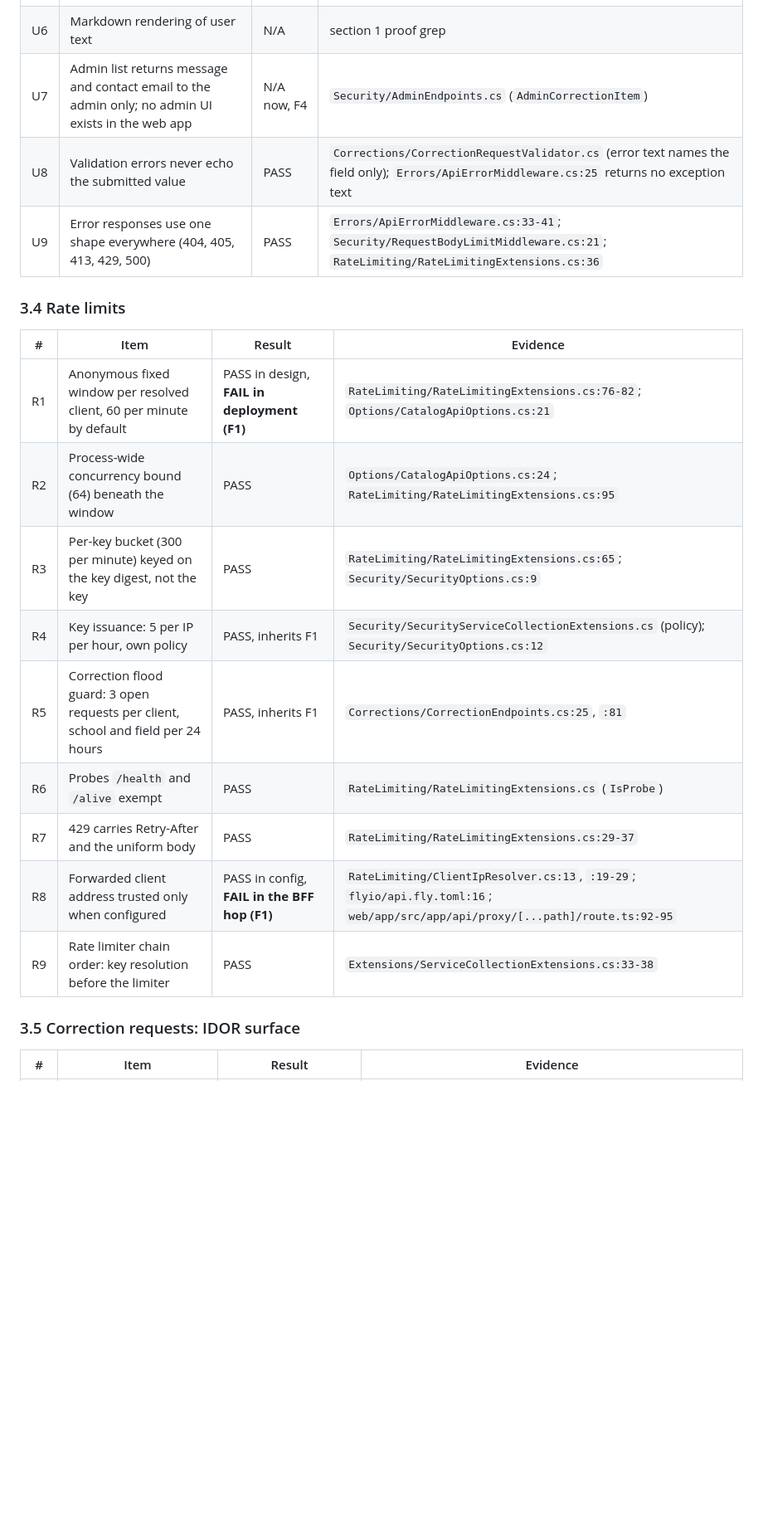
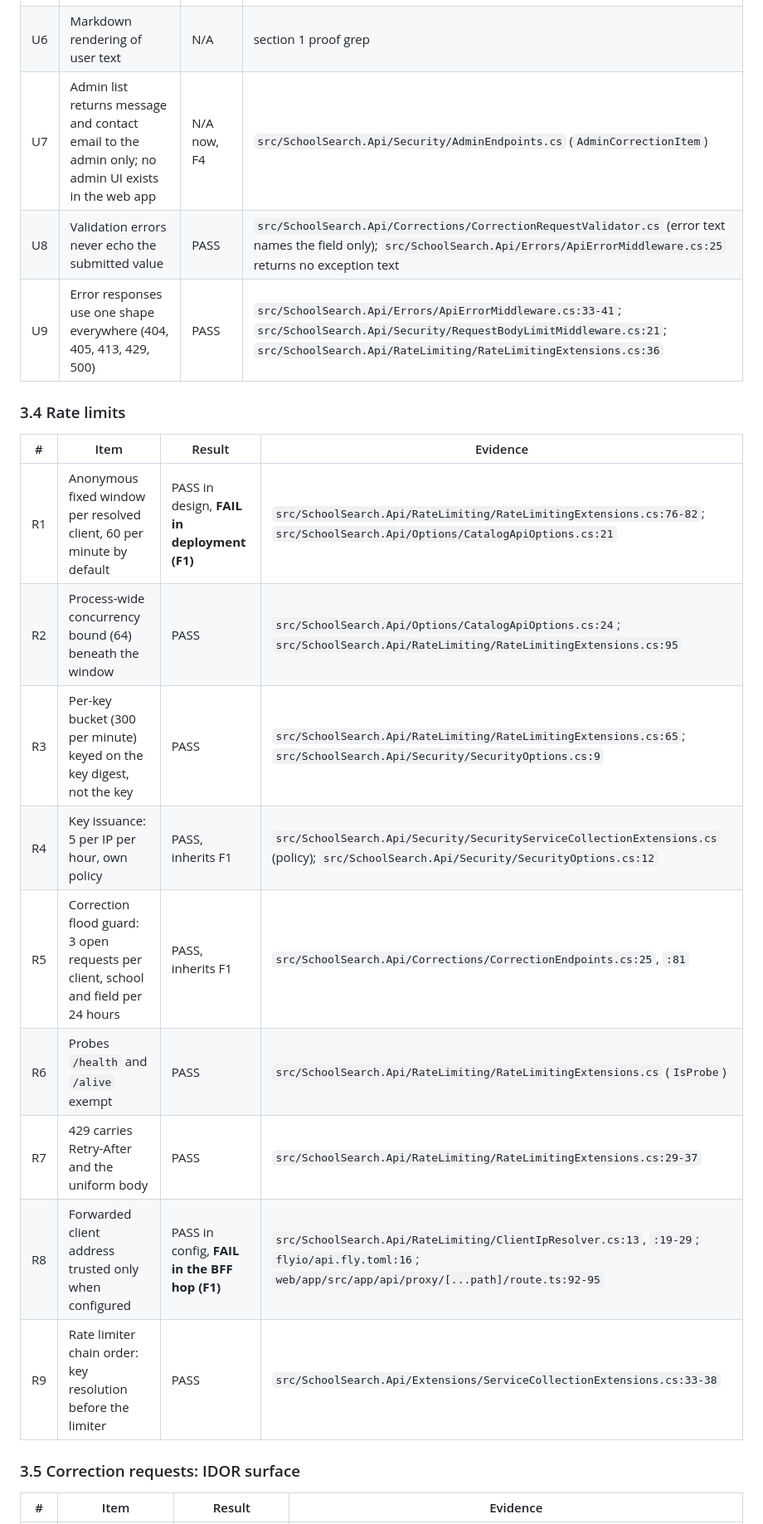
Before and after one commit to konradcinkusz/school-search, a Markdown page: docs/security/SECURITY-REVIEW-PHASE-C.md, the part around one of its changes. Shown at 83% size. GitHub-like rendering; blank space fills up the shorter version.

```diff
--- a/docs/security/SECURITY-REVIEW-PHASE-C.md
+++ b/docs/security/SECURITY-REVIEW-PHASE-C.md
@@ -104,23 +104,23 @@ The Import CLI is operator-run. It is not reachable over HTTP. The rows below co
 | U4 | JSON-LD escapes `<`, `>`, `&`, U+2028 and U+2029 before embedding | PASS | `web/app/src/components/school-jsonld.tsx:4-12` |
 | U5 | Links from API data (resolution, source) allow http and https only | PASS | `web/app/src/lib/validation.ts:37-46`; `web/app/src/components/coverage-badge.tsx:18`; `web/app/src/app/szkoly/[slug]/page.tsx:263` |
 | U6 | Markdown rendering of user text | N/A | section 1 proof grep |
-| U7 | Admin list returns message and contact email to the admin only; no admin UI exists in the web app | N/A now, F4 | `Security/AdminEndpoints.cs` (`AdminCorrectionItem`) |
-| U8 | Validation errors never echo the submitted value | PASS | `Corrections/CorrectionRequestValidator.cs` (error text names the field only); `Errors/ApiErrorMiddleware.cs:25` returns no exception text |
-| U9 | Error responses use one shape everywhere (404, 405, 413, 429, 500) | PASS | `Errors/ApiErrorMiddleware.cs:33-41`; `Security/RequestBodyLimitMiddleware.cs:21`; `RateLimiting/RateLimitingExtensions.cs:36` |
+| U7 | Admin list returns message and contact email to the admin only; no admin UI exists in the web app | N/A now, F4 | `src/SchoolSearch.Api/Security/AdminEndpoints.cs` (`AdminCorrectionItem`) |
+| U8 | Validation errors never echo the submitted value | PASS | `src/SchoolSearch.Api/Corrections/CorrectionRequestValidator.cs` (error text names the field only); `src/SchoolSearch.Api/Errors/ApiErrorMiddleware.cs:25` returns no exception text |
+| U9 | Error responses use one shape everywhere (404, 405, 413, 429, 500) | PASS | `src/SchoolSearch.Api/Errors/ApiErrorMiddleware.cs:33-41`; `src/SchoolSearch.Api/Security/RequestBodyLimitMiddleware.cs:21`; `src/SchoolSearch.Api/RateLimiting/RateLimitingExtensions.cs:36` |
 
 ### 3.4 Rate limits
 
 | # | Item | Result | Evidence |
 |---|---|---|---|
-| R1 | Anonymous fixed window per resolved client, 60 per minute by default | PASS in design, **FAIL in deployment (F1)** | `RateLimiting/RateLimitingExtensions.cs:76-82`; `Options/CatalogApiOptions.cs:21` |
-| R2 | Process-wide concurrency bound (64) beneath the window | PASS | `Options/CatalogApiOptions.cs:24`; `RateLimiting/RateLimitingExtensions.cs:95` |
-| R3 | Per-key bucket (300 per minute) keyed on the key digest, not the key | PASS | `RateLimiting/RateLimitingExtensions.cs:65`; `Security/SecurityOptions.cs:9` |
-| R4 | Key issuance: 5 per IP per hour, own policy | PASS, inherits F1 | `Security/SecurityServiceCollectionExtensions.cs` (policy); `Security/SecurityOptions.cs:12` |
-| R5 | Correction flood guard: 3 open requests per client, school and field per 24 hours | PASS, inherits F1 | `Corrections/CorrectionEndpoints.cs:25`, `:81` |
-| R6 | Probes `/health` and `/alive` exempt | PASS | `RateLimiting/RateLimitingExtensions.cs` (`IsProbe`) |
-| R7 | 429 carries Retry-After and the uniform body | PASS | `RateLimiting/RateLimitingExtensions.cs:29-37` |
-| R8 | Forwarded client address trusted only when configured | PASS in config, **FAIL in the BFF hop (F1)** | `RateLimiting/ClientIpResolver.cs:13`, `:19-29`; `flyio/api.fly.toml:16`; `web/app/src/app/api/proxy/[...path]/route.ts:92-95` |
-| R9 | Rate limiter chain order: key resolution before the limiter | PASS | `Extensions/ServiceCollectionExtensions.cs:33-38` |
+| R1 | Anonymous fixed window per resolved client, 60 per minute by default | PASS in design, **FAIL in deployment (F1)** | `src/SchoolSearch.Api/RateLimiting/RateLimitingExtensions.cs:76-82`; `src/SchoolSearch.Api/Options/CatalogApiOptions.cs:21` |
+| R2 | Process-wide concurrency bound (64) beneath the window | PASS | `src/SchoolSearch.Api/Options/CatalogApiOptions.cs:24`; `src/SchoolSearch.Api/RateLimiting/RateLimitingExtensions.cs:95` |
+| R3 | Per-key bucket (300 per minute) keyed on the key digest, not the key | PASS | `src/SchoolSearch.Api/RateLimiting/RateLimitingExtensions.cs:65`; `src/SchoolSearch.Api/Security/SecurityOptions.cs:9` |
+| R4 | Key issuance: 5 per IP per hour, own policy | PASS, inherits F1 | `src/SchoolSearch.Api/Security/SecurityServiceCollectionExtensions.cs` (policy); `src/SchoolSearch.Api/Security/SecurityOptions.cs:12` |
+| R5 | Correction flood guard: 3 open requests per client, school and field per 24 hours | PASS, inherits F1 | `src/SchoolSearch.Api/Corrections/CorrectionEndpoints.cs:25`, `:81` |
+| R6 | Probes `/health` and `/alive` exempt | PASS | `src/SchoolSearch.Api/RateLimiting/RateLimitingExtensions.cs` (`IsProbe`) |
+| R7 | 429 carries Retry-After and the uniform body | PASS | `src/SchoolSearch.Api/RateLimiting/RateLimitingExtensions.cs:29-37` |
+| R8 | Forwarded client address trusted only when configured | PASS in config, **FAIL in the BFF hop (F1)** | `src/SchoolSearch.Api/RateLimiting/ClientIpResolver.cs:13`, `:19-29`; `flyio/api.fly.toml:16`; `web/app/src/app/api/proxy/[...path]/route.ts:92-95` |
+| R9 | Rate limiter chain order: key resolution before the limiter | PASS | `src/SchoolSearch.Api/Extensions/ServiceCollectionExtensions.cs:33-38` |
 
 ### 3.5 Correction requests: IDOR surface
 
```
Also changed, not shown: other parts of docs/security/SECURITY-REVIEW-PHASE-C.md (+93 -93 lines).
